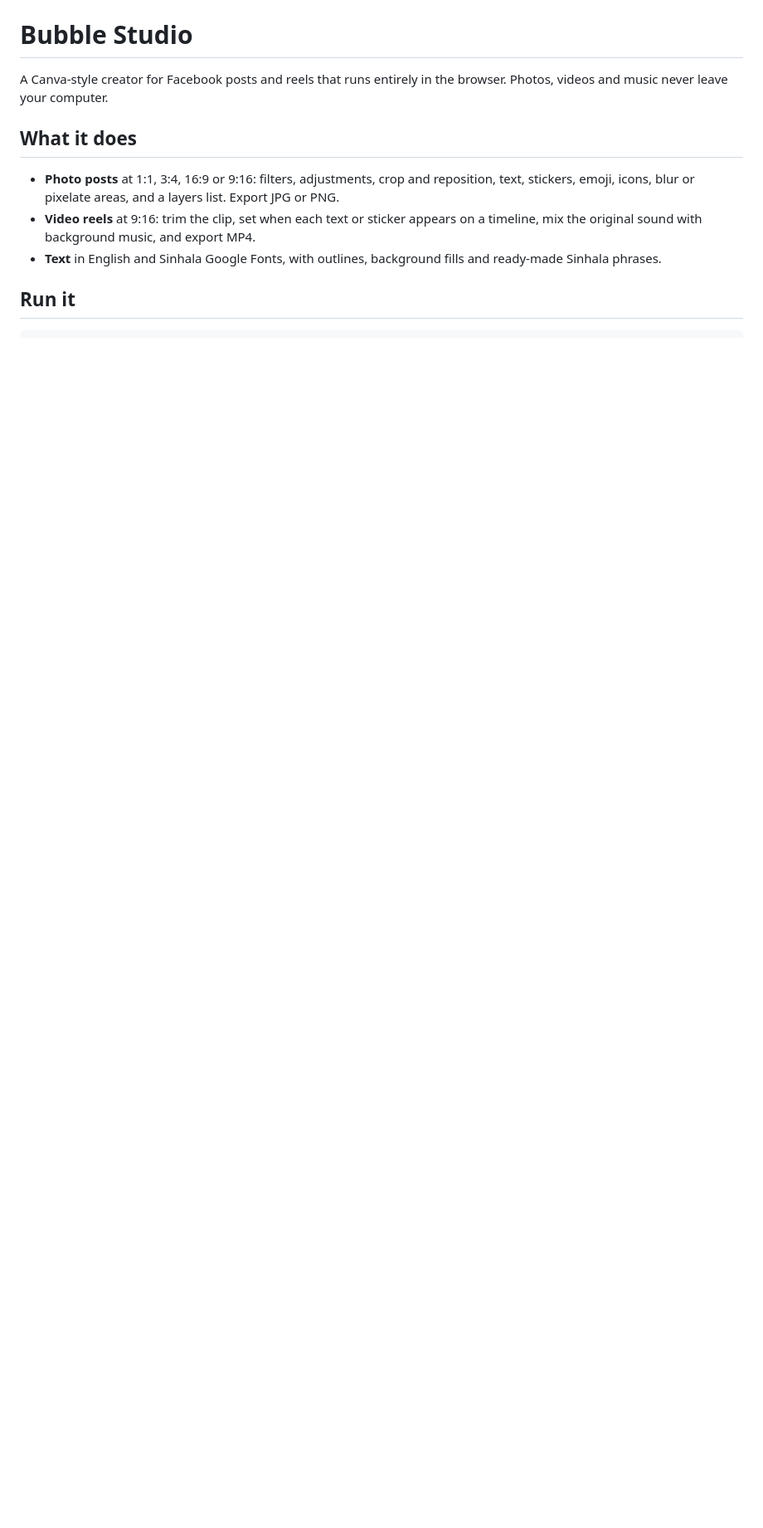
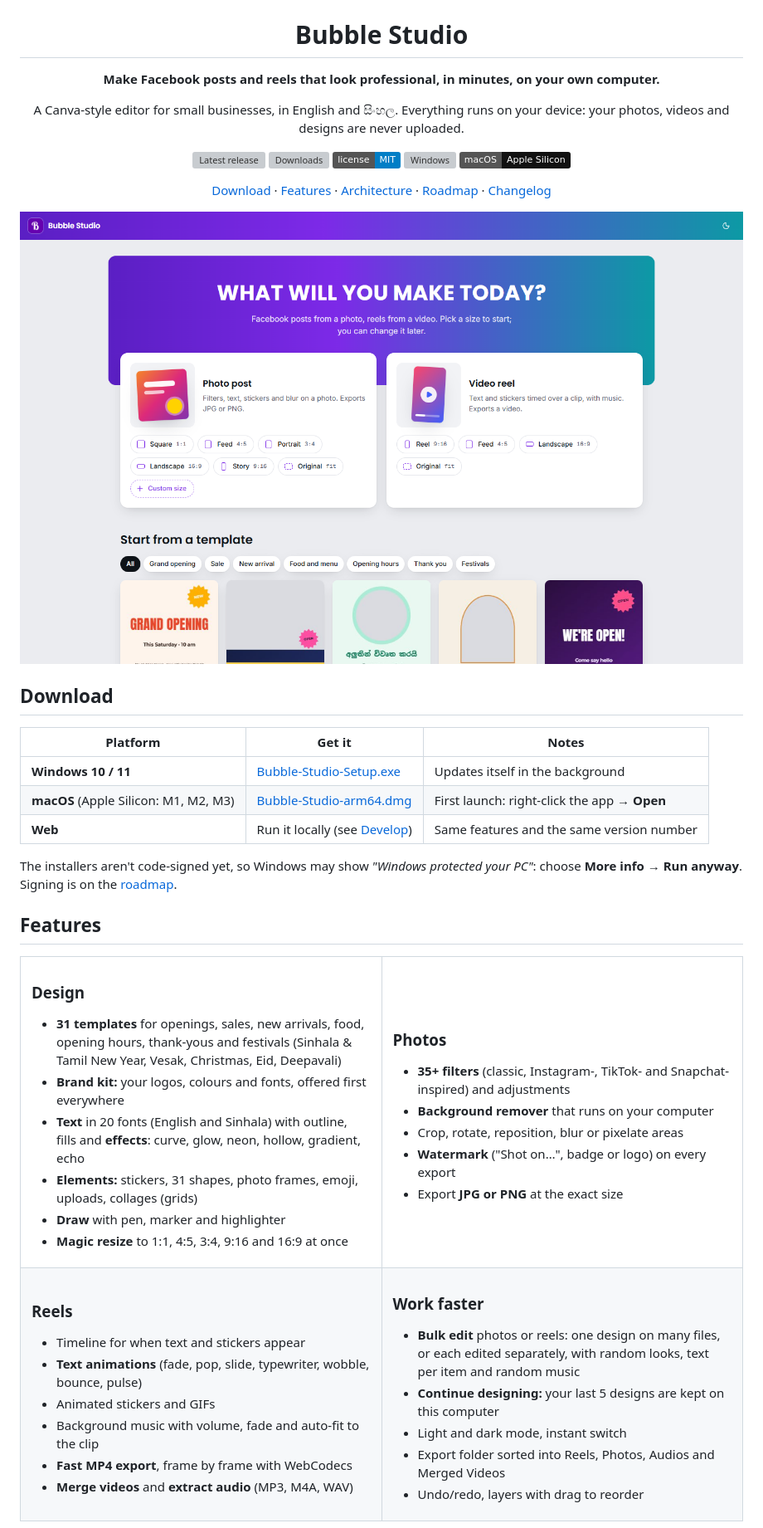
Before and after one commit to harindujayakody/bubble-studio, a Markdown page: README.md, the part around one of its changes. Shown at 83% size. Drawn GitHub-style; pictures changed too: docs/images/start.png (added); badges without logos; blank space fills up the shorter version; grey boxes are pictures that could not be loaded.

```diff
--- a/README.md
+++ b/README.md
@@ -1,11 +5,77 @@
 # Bubble Studio
 
-A Canva-style creator for Facebook posts and reels that runs entirely in the browser. Photos, videos and music never leave your computer.
+**Make Facebook posts and reels that look professional, in minutes, on your own computer.**
 
-## What it does
+A Canva-style editor for small businesses, in English and සිංහල. Everything runs on your device:
+your photos, videos and designs are never uploaded.
 
-- **Photo posts** at 1:1, 3:4, 16:9 or 9:16: filters, adjustments, crop and reposition, text, stickers, emoji, icons, blur or pixelate areas, and a layers list. Export JPG or PNG.
-- **Video reels** at 9:16: trim the clip, set when each text or sticker appears on a timeline, mix the original sound with background music, and export MP4.
-- **Text** in English and Sinhala Google Fonts, with outlines, background fills and ready-made Sinhala phrases.
+[![Latest release](https://img.shields.io/github/v/release/harindujayakody/bubble-studio?label=release&color=7d2ae8)](https://github.com/harindujayakody/bubble-studio/releases/latest)
+[![Downloads](https://img.shields.io/github/downloads/harindujayakody/bubble-studio/total?color=00c4cc)](https://github.com/harindujayakody/bubble-studio/releases)
+[![License: MIT](https://img.shields.io/badge/license-MIT-blue)](LICENSE)
+![Windows](https://img.shields.io/badge/Windows-10%2F11-0078d4)
+![macOS](https://img.shields.io/badge/macOS-Apple%20Silicon-111111)
 
-## Run it
+[Download](#download) · [Features](#features) · [Architecture](docs/ARCHITECTURE.md) · [Roadmap](docs/ROADMAP.md) · [Changelog](CHANGELOG.md)
+
+<img src="docs/images/start.png" alt="Bubble Studio start page with create cards and templates" width="100%" />
+
+</div>
+
+## Download
+
+| Platform | Get it | Notes |
+|---|---|---|
+| **Windows 10 / 11** | [Bubble-Studio-Setup.exe](https://github.com/harindujayakody/bubble-studio/releases/latest) | Updates itself in the background |
+| **macOS** (Apple Silicon: M1, M2, M3) | [Bubble-Studio-arm64.dmg](https://github.com/harindujayakody/bubble-studio/releases/latest) | First launch: right-click the app → **Open** |
+| **Web** | Run it locally (see [Develop](#develop)) | Same features and the same version number |
+
+The installers aren't code-signed yet, so Windows may show *"Windows protected your PC"*: choose
+**More info → Run anyway**. Signing is on the [roadmap](docs/ROADMAP.md).
+
+## Features
+
+<table>
+<tr>
+<td width="50%" valign="top">
+
+### Design
+- **31 templates** for openings, sales, new arrivals, food, opening hours, thank-yous and festivals (Sinhala & Tamil New Year, Vesak, Christmas, Eid, Deepavali)
+- **Brand kit:** your logos, colours and fonts, offered first everywhere
+- **Text** in 20 fonts (English and Sinhala) with outline, fills and **effects**: curve, glow, neon, hollow, gradient, echo
+- **Elements:** stickers, 31 shapes, photo frames, emoji, uploads, collages (grids)
+- **Draw** with pen, marker and highlighter
+- **Magic resize** to 1:1, 4:5, 3:4, 9:16 and 16:9 at once
+
+</td>
+<td width="50%" valign="top">
+
+### Photos
+- **35+ filters** (classic, Instagram-, TikTok- and Snapchat-inspired) and adjustments
+- **Background remover** that runs on your computer
+- Crop, rotate, reposition, blur or pixelate areas
+- **Watermark** ("Shot on…", badge or logo) on every export
+- Export **JPG or PNG** at the exact size
+
+</td>
+</tr>
+<tr>
+<td valign="top">
+
+### Reels
+- Timeline for when text and stickers appear
+- **Text animations** (fade, pop, slide, typewriter, wobble, bounce, pulse)
+- Animated stickers and GIFs
+- Background music with volume, fade and auto-fit to the clip
+- **Fast MP4 export**, frame by frame with WebCodecs
+- **Merge videos** and **extract audio** (MP3, M4A, WAV)
+
+</td>
+<td valign="top">
+
+### Work faster
+- **Bulk edit** photos or reels: one design on many files, or each edited separately, with random looks, text per item and random music
+- **Continue designing:** your last 5 designs are kept on this computer
+- Light and dark mode, instant switch
+- Export folder sorted into Reels, Photos, Audios and Merged Videos
+- Undo/redo, layers with drag to reorder
+
```
Also changed, not shown: other parts of README.md (+87 -18 lines), CHANGELOG.md (added, +88 -0 lines), docs/ARCHITECTURE.md (added, +228 -0 lines), docs/ROADMAP.md (added, +195 -0 lines), docs/images/editor.png (added), docs/images/elements.png (added), 7 other files.
